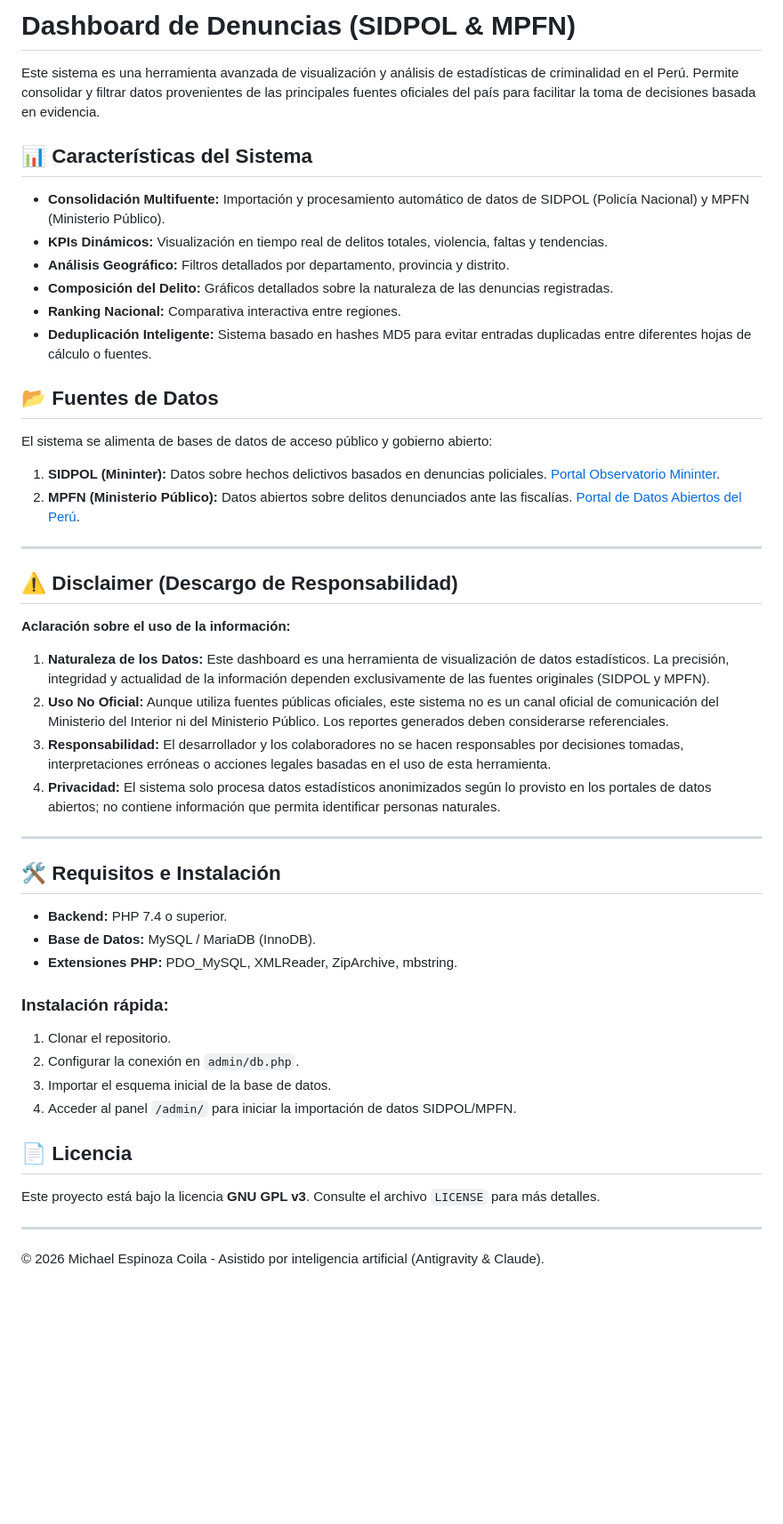
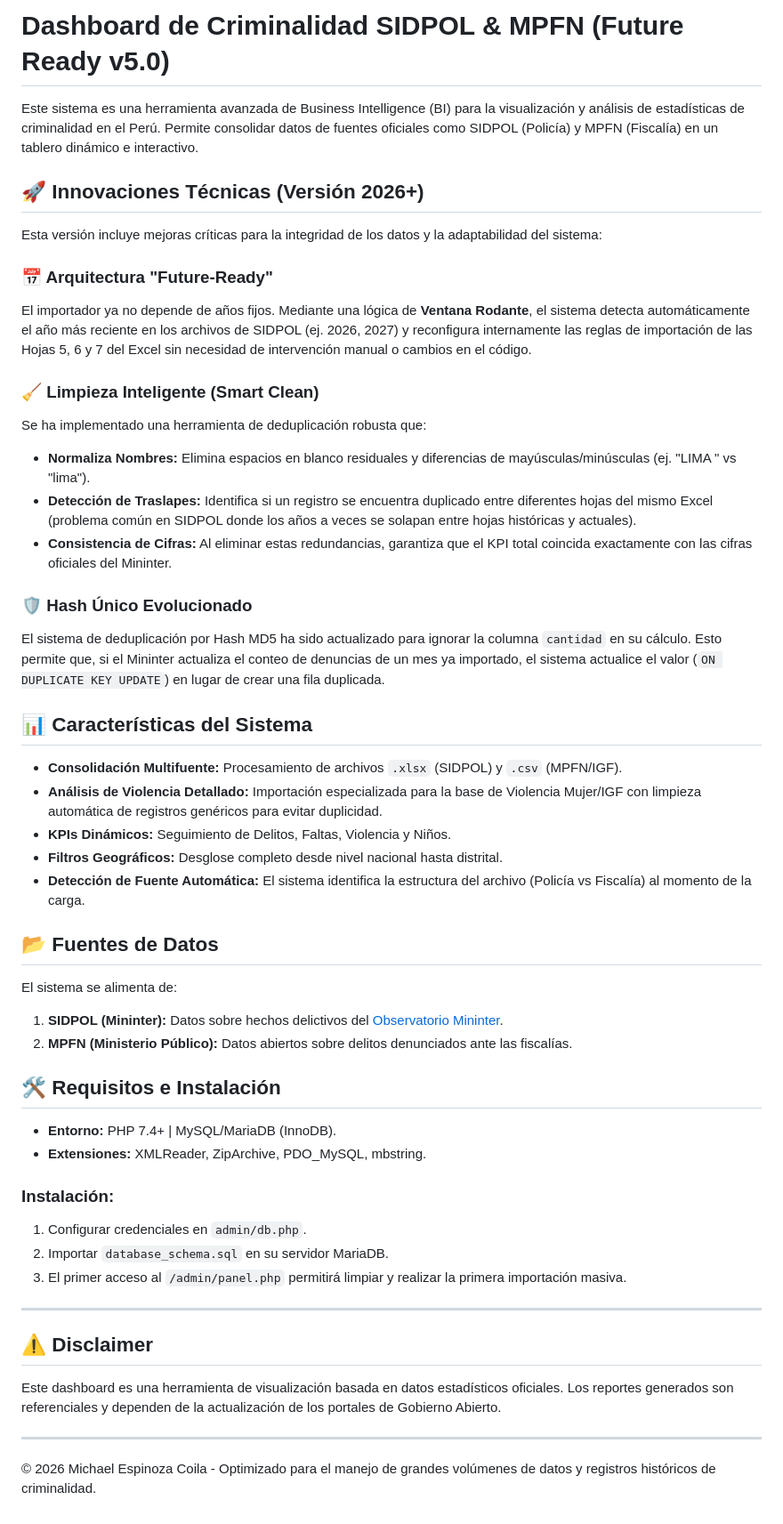
Before and after one commit to fcjpunap/DASHBOARD, a Markdown page: README.md, the part around the change. Shown at 89% size. Drawn GitHub-style; blank space fills up the shorter version.

Commit message:
docs: update readme with future-ready and smart-clean technical features

```diff
--- a/README.md
+++ b/README.md
@@ -1,51 +1,51 @@
-# Dashboard de Denuncias (SIDPOL & MPFN)
+# Dashboard de Criminalidad SIDPOL & MPFN (Future Ready v5.0)
 
-Este sistema es una herramienta avanzada de visualización y análisis de estadísticas de criminalidad en el Perú. Permite consolidar y filtrar datos provenientes de las principales fuentes oficiales del país para facilitar la toma de decisiones basada en evidencia.
+Este sistema es una herramienta avanzada de Business Intelligence (BI) para la visualización y análisis de estadísticas de criminalidad en el Perú. Permite consolidar datos de fuentes oficiales como SIDPOL (Policía) y MPFN (Fiscalía) en un tablero dinámico e interactivo.
+
+## 🚀 Innovaciones Técnicas (Versión 2026+)
+
+Esta versión incluye mejoras críticas para la integridad de los datos y la adaptabilidad del sistema:
+
+### 📅 Arquitectura "Future-Ready"
+El importador ya no depende de años fijos. Mediante una lógica de **Ventana Rodante**, el sistema detecta automáticamente el año más reciente en los archivos de SIDPOL (ej. 2026, 2027) y reconfigura internamente las reglas de importación de las Hojas 5, 6 y 7 del Excel sin necesidad de intervención manual o cambios en el código.
+
+### 🧹 Limpieza Inteligente (Smart Clean)
+Se ha implementado una herramienta de deduplicación robusta que:
+- **Normaliza Nombres:** Elimina espacios en blanco residuales y diferencias de mayúsculas/minúsculas (ej. "LIMA " vs "lima").
+- **Detección de Traslapes:** Identifica si un registro se encuentra duplicado entre diferentes hojas del mismo Excel (problema común en SIDPOL donde los años a veces se solapan entre hojas históricas y actuales).
+- **Consistencia de Cifras:** Al eliminar estas redundancias, garantiza que el KPI total coincida exactamente con las cifras oficiales del Mininter.
+
+### 🛡️ Hash Único Evolucionado
+El sistema de deduplicación por Hash MD5 ha sido actualizado para ignorar la columna `cantidad` en su cálculo. Esto permite que, si el Mininter actualiza el conteo de denuncias de un mes ya importado, el sistema actualice el valor (`ON DUPLICATE KEY UPDATE`) en lugar de crear una fila duplicada.
 
 ## 📊 Características del Sistema
 
-- **Consolidación Multifuente:** Importación y procesamiento automático de datos de SIDPOL (Policía Nacional) y MPFN (Ministerio Público).
-- **KPIs Dinámicos:** Visualización en tiempo real de delitos totales, violencia, faltas y tendencias.
-- **Análisis Geográfico:** Filtros detallados por departamento, provincia y distrito.
-- **Composición del Delito:** Gráficos detallados sobre la naturaleza de las denuncias registradas.
-- **Ranking Nacional:** Comparativa interactiva entre regiones.
-- **Deduplicación Inteligente:** Sistema basado en hashes MD5 para evitar entradas duplicadas entre diferentes hojas de cálculo o fuentes.
+- **Consolidación Multifuente:** Procesamiento de archivos `.xlsx` (SIDPOL) y `.csv` (MPFN/IGF).
+- **Análisis de Violencia Detallado:** Importación especializada para la base de Violencia Mujer/IGF con limpieza automática de registros genéricos para evitar duplicidad.
+- **KPIs Dinámicos:** Seguimiento de Delitos, Faltas, Violencia y Niños.
+- **Filtros Geográficos:** Desglose completo desde nivel nacional hasta distrital.
+- **Detección de Fuente Automática:** El sistema identifica la estructura del archivo (Policía vs Fiscalía) al momento de la carga.
 
 ## 📂 Fuentes de Datos
 
-El sistema se alimenta de bases de datos de acceso público y gobierno abierto:
+El sistema se alimenta de:
+1.  **SIDPOL (Mininter):** Datos sobre hechos delictivos del [Observatorio Mininter](https://observatorio.mininter.gob.pe/).
+2.  **MPFN (Ministerio Público):** Datos abiertos sobre delitos denunciados ante las fiscalías.
 
-1.  **SIDPOL (Mininter):** Datos sobre hechos delictivos basados en denuncias policiales. [Portal Observatorio Mininter](https://observatorio.mininter.gob.pe/).
-2.  **MPFN (Ministerio Público):** Datos abiertos sobre delitos denunciados ante las fiscalías. [Portal de Datos Abiertos del Perú](https://www.datosabiertos.gob.pe/dataset/mpfn-delitos-denunciados).
+## 🛠️ Requisitos e Instalación
+
+- **Entorno:** PHP 7.4+ | MySQL/MariaDB (InnoDB).
+- **Extensiones:** XMLReader, ZipArchive, PDO_MySQL, mbstring.
+
+### Instalación:
+1. Configurar credenciales en `admin/db.php`.
+2. Importar `database_schema.sql` en su servidor MariaDB.
+3. El primer acceso al `/admin/panel.php` permitirá limpiar y realizar la primera importación masiva.
 
 ---
 
-## ⚠️ Disclaimer (Descargo de Responsabilidad)
-
-**Aclaración sobre el uso de la información:**
-1.  **Naturaleza de los Datos:** Este dashboard es una herramienta de visualización de datos estadísticos. La precisión, integridad y actualidad de la información dependen exclusivamente de las fuentes originales (SIDPOL y MPFN).
-2.  **Uso No Oficial:** Aunque utiliza fuentes públicas oficiales, este sistema no es un canal oficial de comunicación del Ministerio del Interior ni del Ministerio Público. Los reportes generados deben considerarse referenciales.
-3.  **Responsabilidad:** El desarrollador y los colaboradores no se hacen responsables por decisiones tomadas, interpretaciones erróneas o acciones legales basadas en el uso de esta herramienta.
-4.  **Privacidad:** El sistema solo procesa datos estadísticos anonimizados según lo provisto en los portales de datos abiertos; no contiene información que permita identificar personas naturales.
+## ⚠️ Disclaimer
+Este dashboard es una herramienta de visualización basada en datos estadísticos oficiales. Los reportes generados son referenciales y dependen de la actualización de los portales de Gobierno Abierto.
 
 ---
-
-## 🛠️ Requisitos e Instalación
-
-- **Backend:** PHP 7.4 o superior.
-- **Base de Datos:** MySQL / MariaDB (InnoDB).
-- **Extensiones PHP:** PDO_MySQL, XMLReader, ZipArchive, mbstring.
-
-### Instalación rápida:
-
-1.  Clonar el repositorio.
-2.  Configurar la conexión en `admin/db.php`.
-3.  Importar el esquema inicial de la base de datos.
-4.  Acceder al panel `/admin/` para iniciar la importación de datos SIDPOL/MPFN.
-
-## 📄 Licencia
-
-Este proyecto está bajo la licencia **GNU GPL v3**. Consulte el archivo `LICENSE` para más detalles.
-
----
-© 2026 Michael Espinoza Coila - Asistido por inteligencia artificial (Antigravity & Claude).
+© 2026 Michael Espinoza Coila - Optimizado para el manejo de grandes volúmenes de datos y registros históricos de criminalidad.
```
